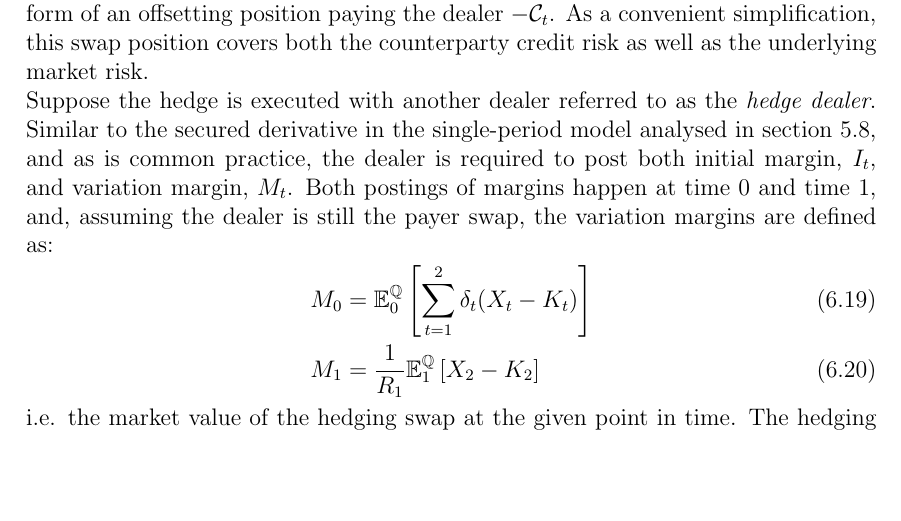
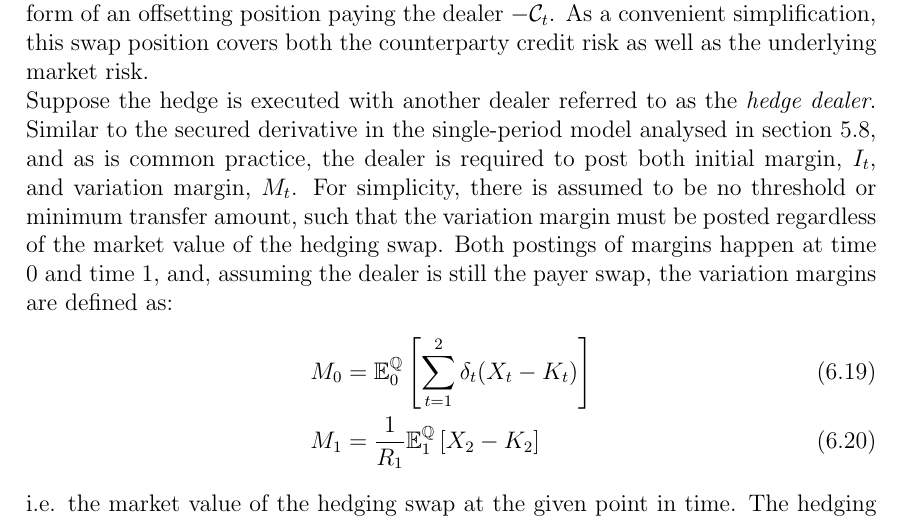
Before and after one commit to sebastianbaltser/master-thesis, a LaTeX thesis (thesis/main.tex, which reads thesis/content/body-matter/swap-contract/secured-swap-valuation.tex): part of page 67 of 70, cut so that both start at the same text, the shorter picture padded with empty space. Compiled offline with pdfLaTeX.

Commit message:
Specify that there is no minimum tranfer amount

```diff
--- a/thesis/content/body-matter/swap-contract/secured-swap-valuation.tex
+++ b/thesis/content/body-matter/swap-contract/secured-swap-valuation.tex
@@ -18,6 +18,8 @@
         Similar to the secured derivative in the single-period model analysed in \cref{sec:example-secured-derivative},
         and as is common practice,
         the dealer is required to post both initial margin, $I_{t}$, and variation margin, $M_{t}$.
+        For simplicity, there is assumed to be no threshold or minimum transfer amount,
+        such that the variation margin must be posted regardless of the market value of the hedging swap.
         Both postings of margins happen at time 0 and time 1,
         and, assuming the dealer is still the payer swap,
         the variation margins are defined as:
```
